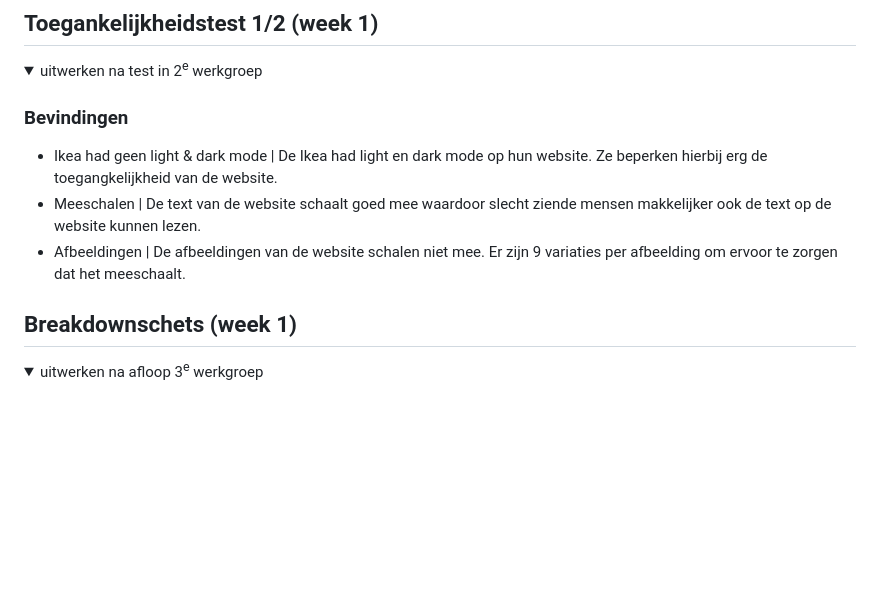
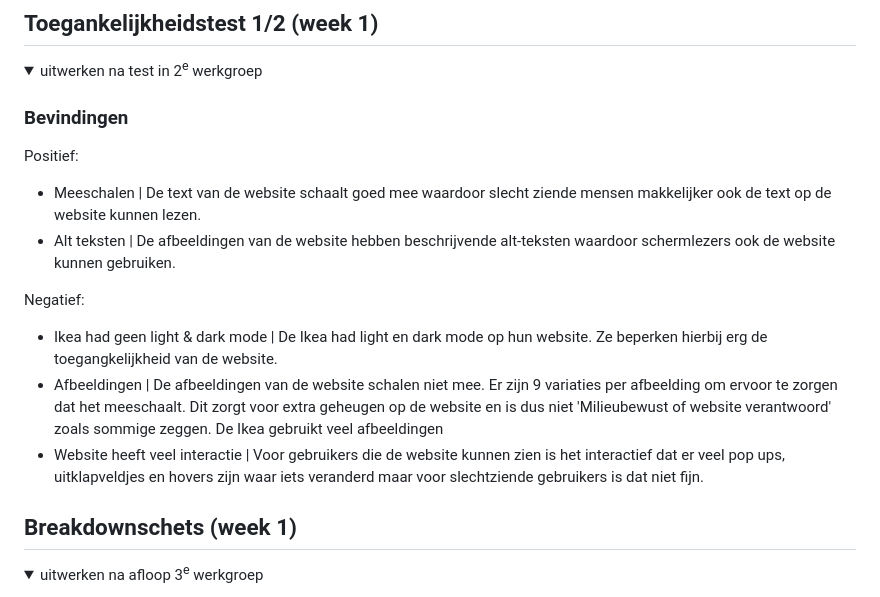
Before and after one commit to xavannahb/websitefed, a Markdown page: README.md, the part around the change. Drawn GitHub-style; folded sections open; blank space fills up the shorter version.

```diff
--- a/README.md
+++ b/README.md
@@ -53,9 +53,15 @@ Nb. Door *open* toe te voegen aan een *details* element kun je deze standaard op
   <summary>uitwerken na test in 2<sup>e</sup> werkgroep</summary>
 
   ### Bevindingen
+
+  Positief:
+  - Meeschalen | De text van de website schaalt goed mee waardoor slecht ziende mensen makkelijker ook de text op de website kunnen lezen.
+  - Alt teksten | De afbeeldingen van de website hebben beschrijvende alt-teksten waardoor schermlezers ook de website kunnen gebruiken.
+
+  Negatief:
   - Ikea had geen light & dark mode | De Ikea had light en dark mode op hun website. Ze beperken hierbij erg de toegangkelijkheid van de website.
-  - Meeschalen | De text van de website schaalt goed mee waardoor slecht ziende mensen makkelijker ook de text op de website kunnen lezen.
-  - Afbeeldingen | De afbeeldingen van de website schalen niet mee. Er zijn 9 variaties per afbeelding om ervoor te zorgen dat het meeschaalt.
+  - Afbeeldingen | De afbeeldingen van de website schalen niet mee. Er zijn 9 variaties per afbeelding om ervoor te zorgen dat het meeschaalt. Dit zorgt voor extra geheugen op de website en is dus niet 'Milieubewust of website verantwoord' zoals sommige zeggen. De Ikea gebruikt veel afbeeldingen
+  - Website heeft veel interactie | Voor gebruikers die de website kunnen zien is het interactief dat er veel pop ups, uitklapveldjes en  hovers zijn waar iets veranderd maar voor slechtziende gebruikers is dat niet fijn.
 </details>
 
 
```
